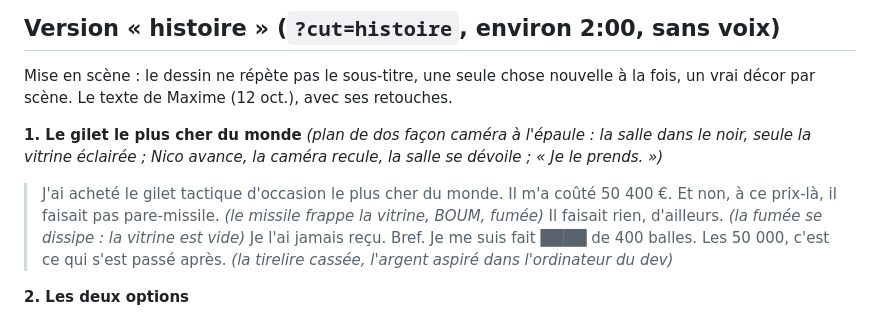
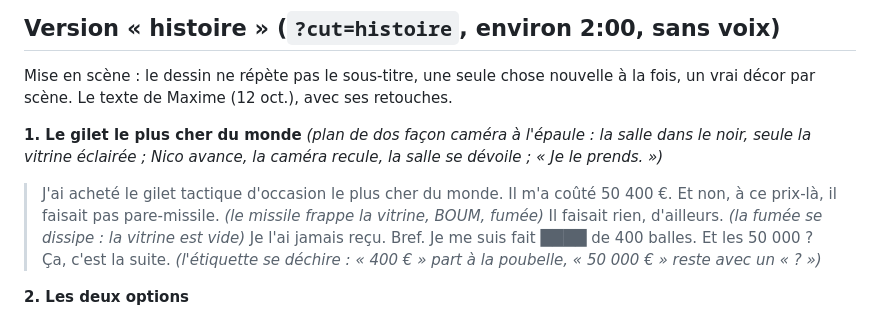
Before and after one commit to maxtouze/claude-, a Markdown page: SCRIPT.md, the part around the change. GitHub-like rendering.

Commit message:
SCRIPT.md: replace the piggy-bank line with the current 'Ça, c'est la suite' line
Co-Authored-By: Claude Opus 5.5 <noreply@anthropic.com>
Claude-Session: https://claude.ai/code/session_01TDsM8fLfCuSP7rKdwE5Lus

```diff
--- a/SCRIPT.md
+++ b/SCRIPT.md
@@ -175,7 +175,7 @@ Mise en scène : le dessin ne répète pas le sous-titre, une seule chose nouvel
 > Il faisait rien, d'ailleurs. *(la fumée se dissipe : la vitrine est vide)*
 > Je l'ai jamais reçu.
 > Bref. Je me suis fait ████ de 400 balles.
-> Les 50 000, c'est ce qui s'est passé après. *(la tirelire cassée, l'argent aspiré dans l'ordinateur du dev)*
+> Et les 50 000 ? Ça, c'est la suite. *(l'étiquette se déchire : « 400 € » part à la poubelle, « 50 000 € » reste avec un « ? »)*
 
 **2. Les deux options**
 > Si t'es militaire, tu sais déjà qu'acheter du matos d'occasion, c'est la galère. *(le militaire hoche la tête, le civil ne comprend pas)*
```
